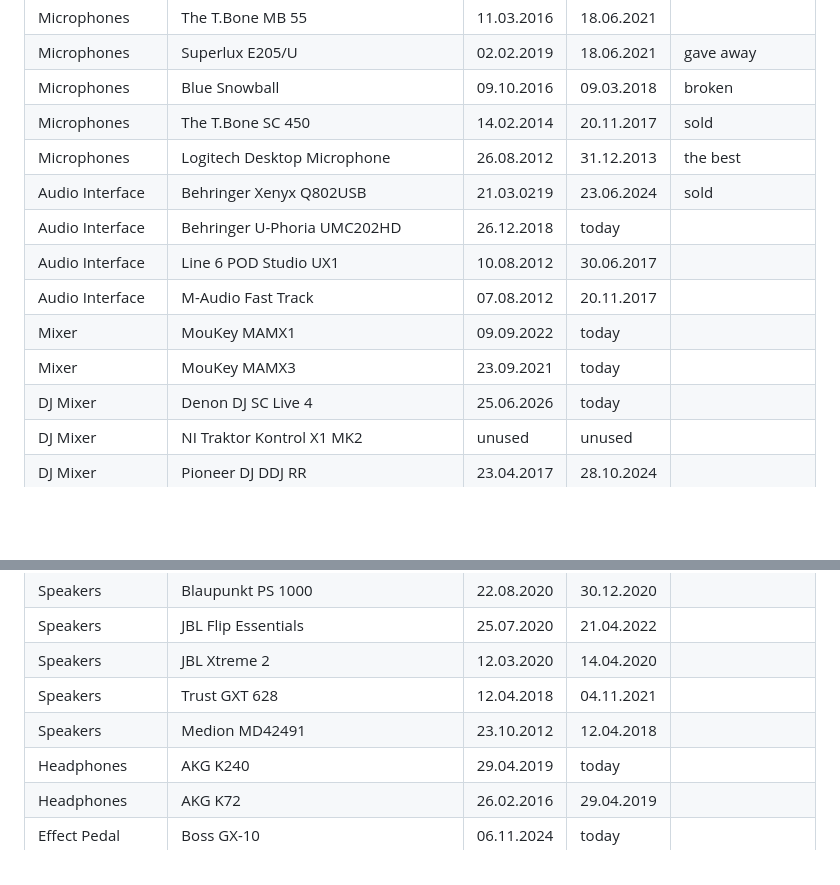
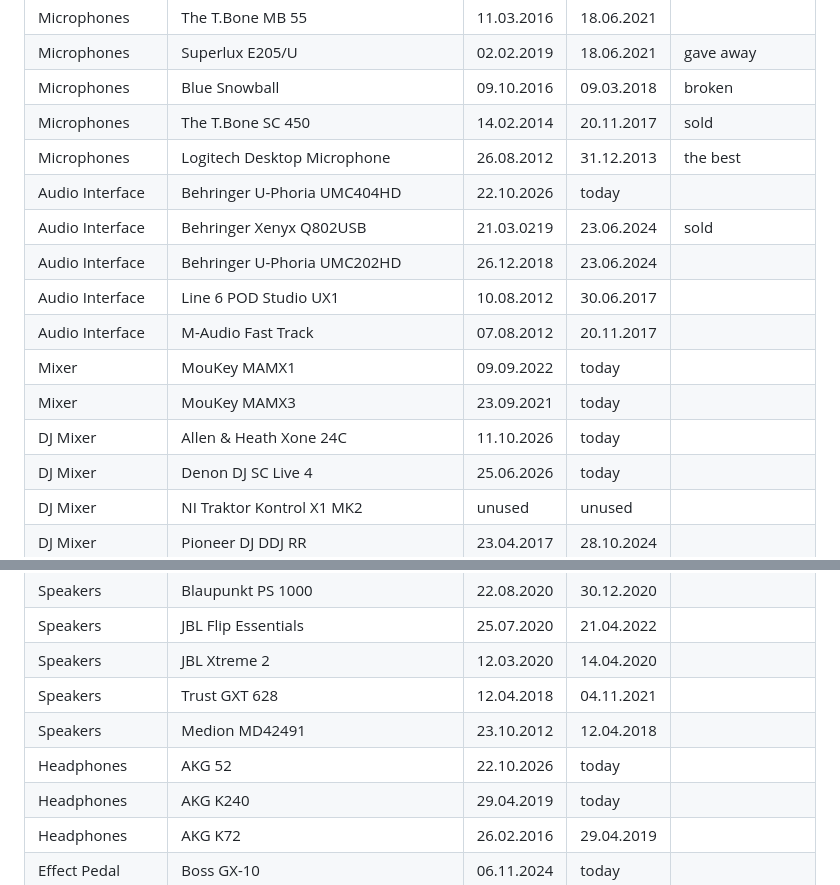
Before and after one commit to mft14/mft14.github.io, a Markdown page: info/gear.md, 2 parts joined by grey strips. Drawn GitHub-style; blank space fills up the shorter version.

Commit message:
new gear headphones and audio interface

```diff
--- a/info/gear.md
+++ b/info/gear.md
@@ -84,12 +84,14 @@ A list of all gear I used to make music, programming and art.
 | Microphones       | Blue Snowball                                   | 09.10.2016 | 09.03.2018 | broken             |
 | Microphones       | The T.Bone SC 450                               | 14.02.2014 | 20.11.2017 | sold               |
 | Microphones       | Logitech Desktop Microphone                     | 26.08.2012 | 31.12.2013 | the best           |
+| Audio Interface   | Behringer U-Phoria UMC404HD                     | 22.10.2026 | today      |                    |
 | Audio Interface   | Behringer Xenyx Q802USB                         | 21.03.0219 | 23.06.2024 | sold               |
-| Audio Interface   | Behringer U-Phoria UMC202HD                     | 26.12.2018 | today      |                    |
+| Audio Interface   | Behringer U-Phoria UMC202HD                     | 26.12.2018 | 23.06.2024      |                    |
 | Audio Interface   | Line 6 POD Studio UX1                           | 10.08.2012 | 30.06.2017 |                    |
 | Audio Interface   | M-Audio Fast Track                              | 07.08.2012 | 20.11.2017 |                    |
 | Mixer             | MouKey MAMX1                                    | 09.09.2022 | today      |                    |
 | Mixer             | MouKey MAMX3                                    | 23.09.2021 | today      |                    |
+| DJ Mixer          | Allen & Heath Xone 24C                          | 11.10.2026 | today      |                    |
 | DJ Mixer          | Denon DJ SC Live 4                              | 25.06.2026 | today      |                    |
 | DJ Mixer          | NI Traktor Kontrol X1 MK2                       | unused     | unused     |                    |
 | DJ Mixer          | Pioneer DJ DDJ RR                               | 23.04.2017 | 28.10.2024 |                    |
@@ -101,6 +103,7 @@ A list of all gear I used to make music, programming and art.
 | Speakers          | JBL Xtreme 2                                    | 12.03.2020 | 14.04.2020 |                    |
 | Speakers          | Trust GXT 628                                   | 12.04.2018 | 04.11.2021 |                    |
 | Speakers          | Medion MD42491                                  | 23.10.2012 | 12.04.2018 |                    |
+| Headphones        | AKG 52                                          | 22.10.2026 | today      |                    |
 | Headphones        | AKG K240                                        | 29.04.2019 | today      |                    |
 | Headphones        | AKG K72                                         | 26.02.2016 | 29.04.2019 |                    |
 | Effect Pedal      | Boss GX-10                                      | 06.11.2024 | today      |                    |
```
